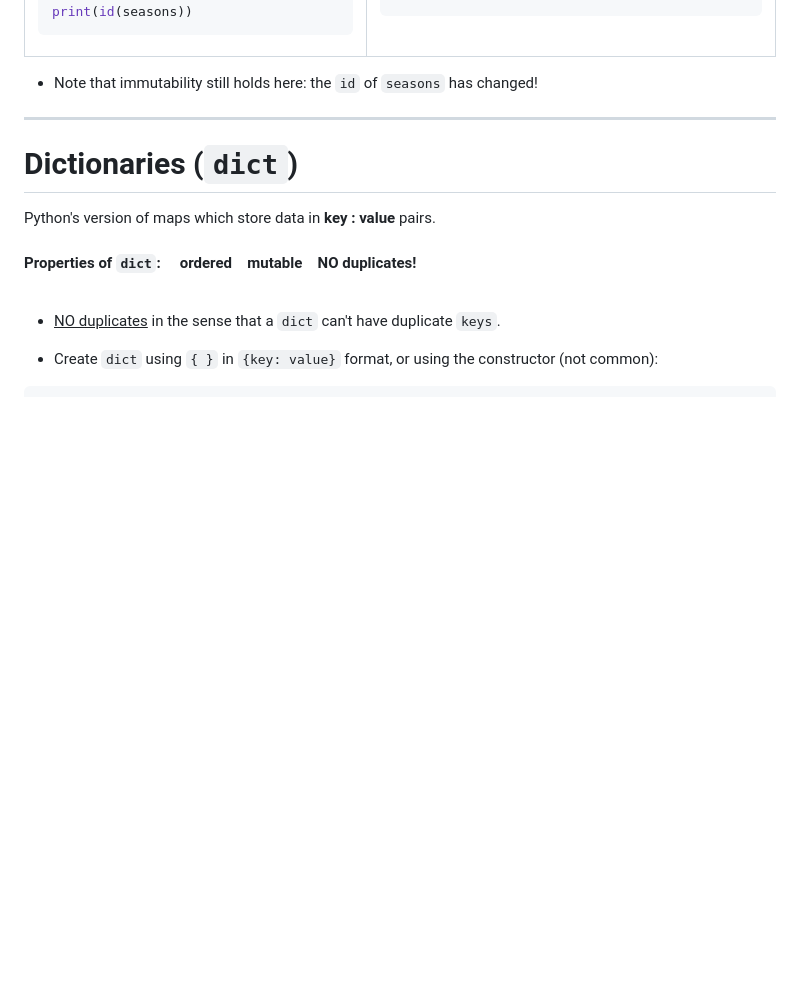
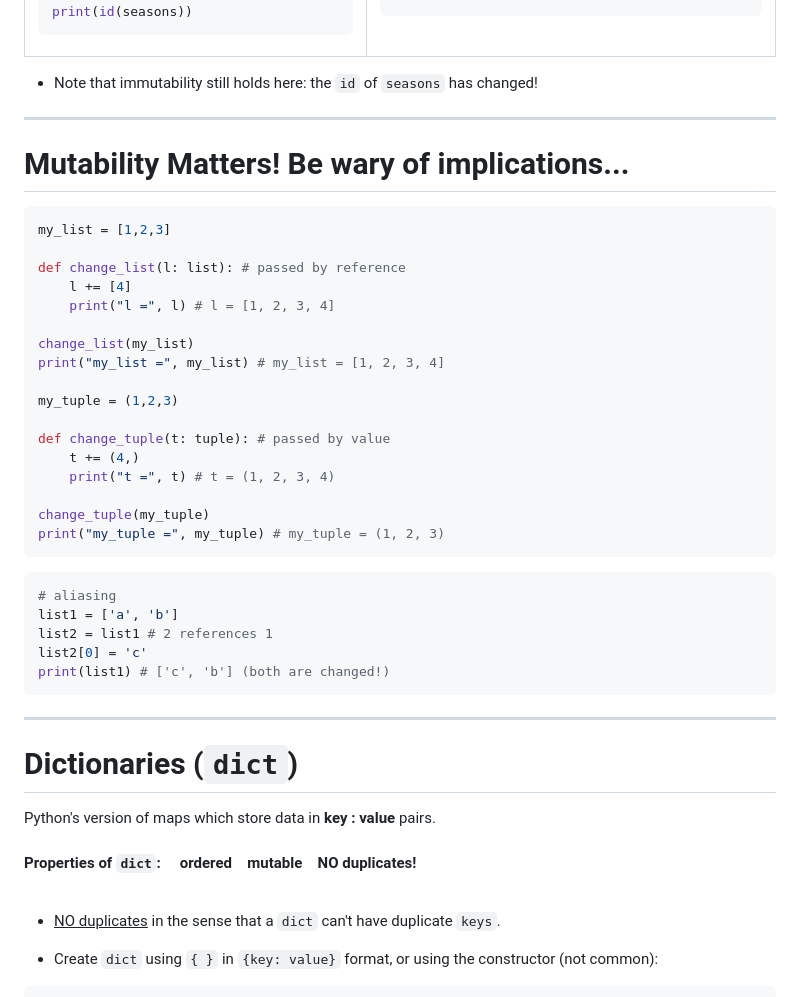
Before and after one commit to TheDeanLab/Intro-to-Python, a Markdown page: slides/pages/data-structures.md, the part around the change. GitHub-like rendering; blank space fills up the shorter version.

Commit message:
Data Structures: Mutability key example

````diff
--- a/slides/pages/data-structures.md
+++ b/slides/pages/data-structures.md
@@ -663,6 +663,45 @@ seasons: ("fall", "winter", "spring", "summer")
 
 ---
 
+# Mutability Matters! Be wary of implications...
+
+<v-click>
+
+```python
+my_list = [1,2,3]
+
+def change_list(l: list): # passed by reference
+    l += [4]
+    print("l =", l) # l = [1, 2, 3, 4]
+
+change_list(my_list)
+print("my_list =", my_list) # my_list = [1, 2, 3, 4]
+
+my_tuple = (1,2,3)
+
+def change_tuple(t: tuple): # passed by value
+    t += (4,)
+    print("t =", t) # t = (1, 2, 3, 4)
+
+change_tuple(my_tuple)
+print("my_tuple =", my_tuple) # my_tuple = (1, 2, 3)
+```
+
+</v-click>
+<v-click>
+
+```python
+# aliasing
+list1 = ['a', 'b']
+list2 = list1 # 2 references 1
+list2[0] = 'c'
+print(list1) # ['c', 'b'] (both are changed!)
+```
+
+</v-click>
+
+---
+
 # Dictionaries (```dict```)
 
 Python's version of maps which store data in <b>key : value</b> pairs.
````
